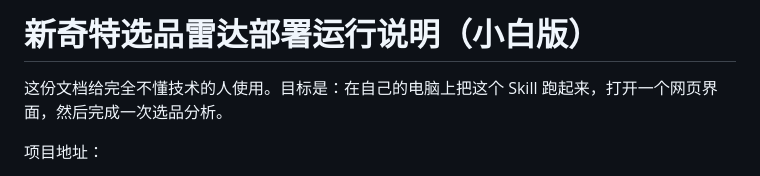
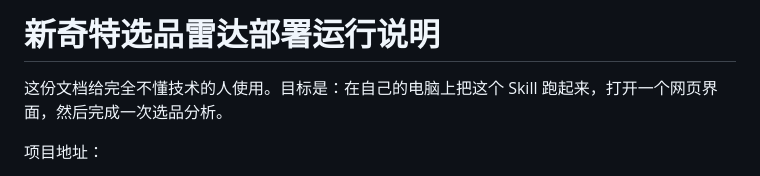
Before and after one commit to OwenZhao9/novelty-product-scout-skill, a Markdown page: DEPLOYMENT_RUNBOOK.md, the part around the change. GitHub-like rendering.

```diff
--- a/DEPLOYMENT_RUNBOOK.md
+++ b/DEPLOYMENT_RUNBOOK.md
@@ -1,4 +1,4 @@
-# 新奇特选品雷达部署运行说明（小白版）
+# 新奇特选品雷达部署运行说明
 
 这份文档给完全不懂技术的人使用。目标是：在自己的电脑上把这个 Skill 跑起来，打开一个网页界面，然后完成一次选品分析。
 
```
